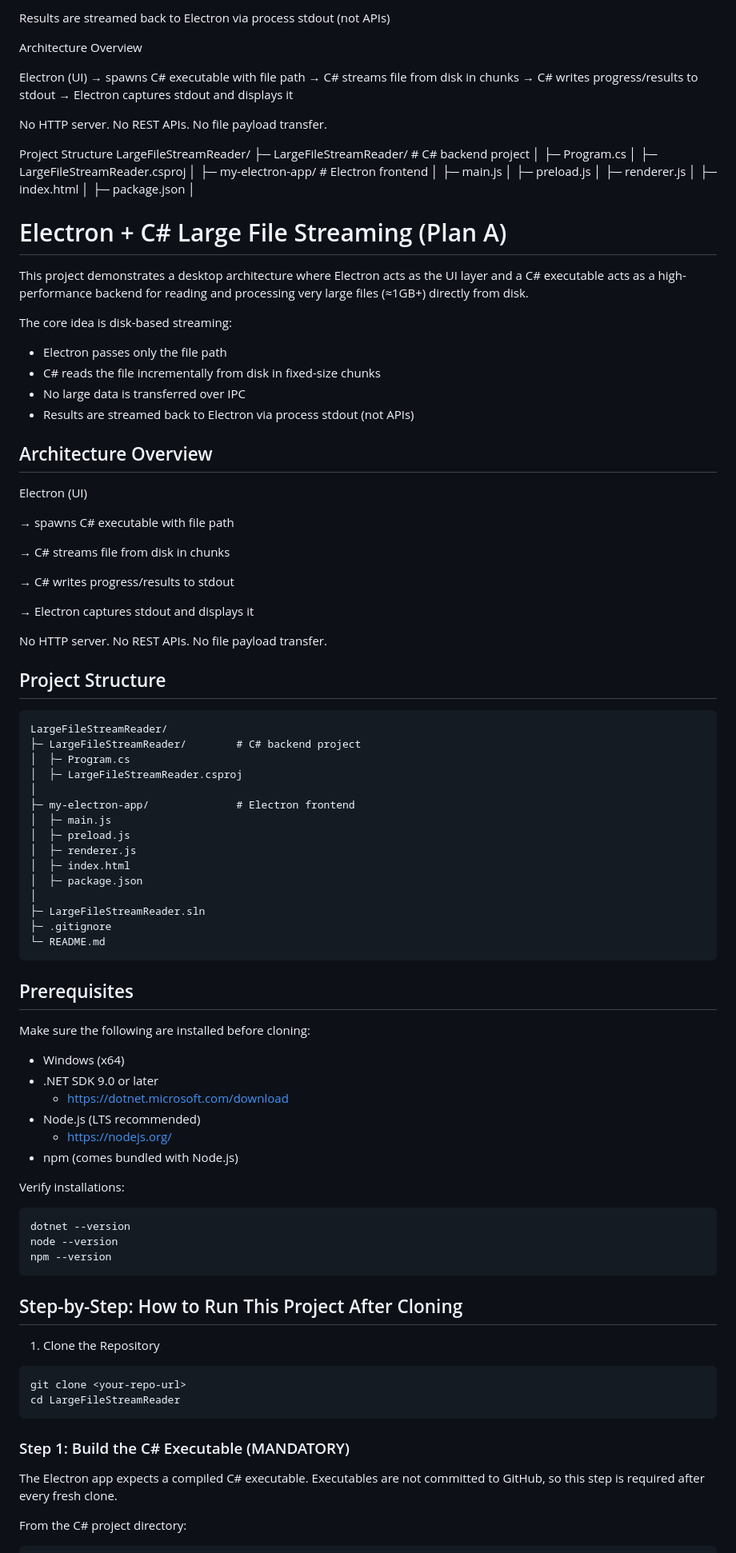
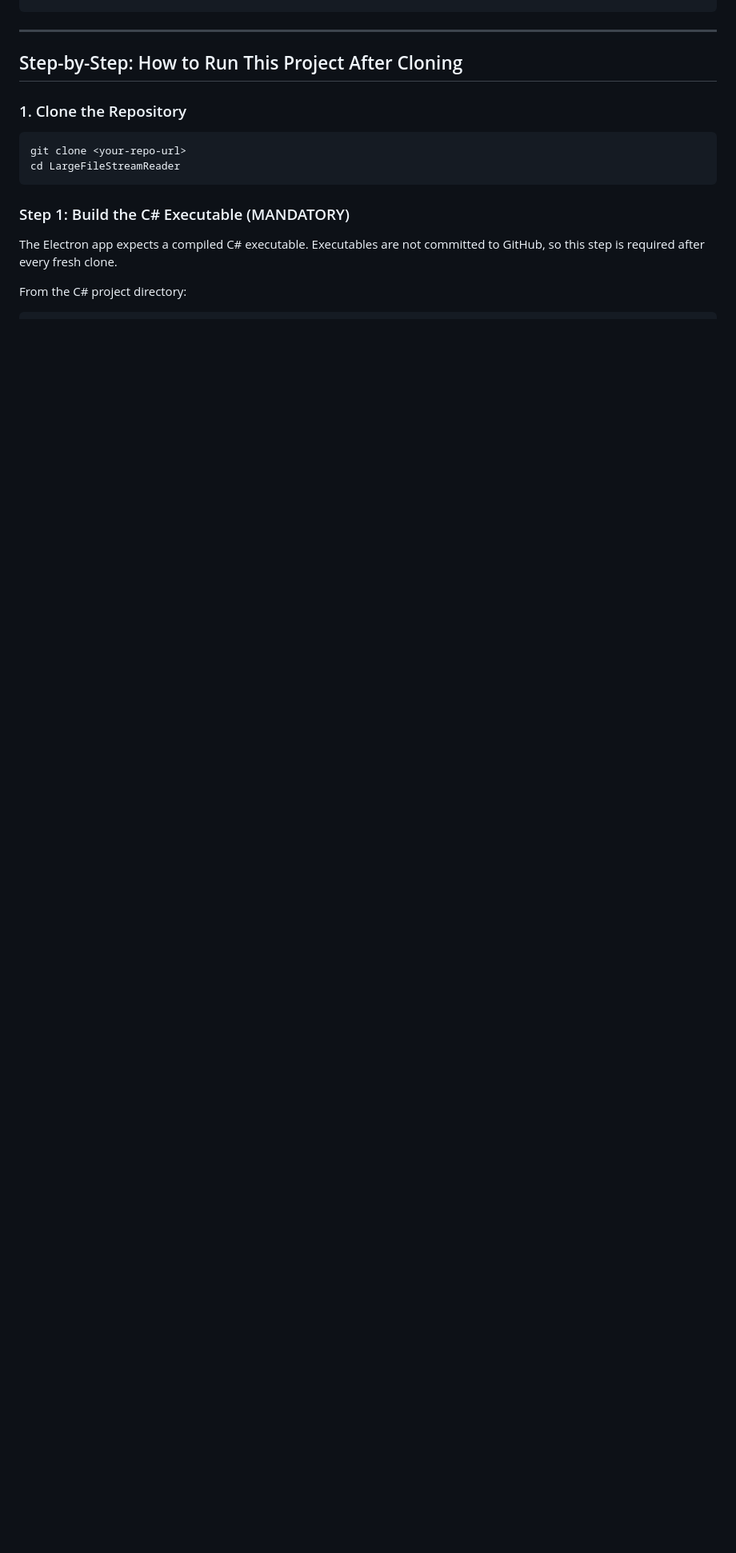
Before and after one commit to viv2005ek/StreamEngine-Electron-Csharp, a Markdown page: Readme.md, the part around the change printed below. Shown: that part at 80% size. GitHub-like rendering; blank space fills up the shorter version.

````diff
--- a/Readme.md
+++ b/Readme.md
@@ -184,97 +86,10 @@ No large data is transferred over IPC
-Results are streamed back to Electron via process stdout (not APIs)
-
-Architecture Overview
-
-Electron (UI)
-→ spawns C# executable with file path
-→ C# streams file from disk in chunks
-→ C# writes progress/results to stdout
-→ Electron captures stdout and displays it
-
-No HTTP server. No REST APIs. No file payload transfer.
-
-Project Structure
-LargeFileStreamReader/
-├─ LargeFileStreamReader/        # C# backend project
-│  ├─ Program.cs
-│  ├─ LargeFileStreamReader.csproj
-│
-├─ my-electron-app/              # Electron frontend
-│  ├─ main.js
-│  ├─ preload.js
-│  ├─ renderer.js
-│  ├─ index.html
-│  ├─ package.json
-│
- # Electron + C# Large File Streaming (Plan A)
-
-This project demonstrates a desktop architecture where Electron acts as the UI layer and a C# executable acts as a high-performance backend for reading and processing very large files (≈1GB+) directly from disk.
-
-The core idea is disk-based streaming:
-
-* Electron passes only the file path
-* C# reads the file incrementally from disk in fixed-size chunks
-* No large data is transferred over IPC
-* Results are streamed back to Electron via process stdout (not APIs)
-
-## Architecture Overview
-
-Electron (UI)
-
-→ spawns C# executable with file path
-
-→ C# streams file from disk in chunks
-
-→ C# writes progress/results to stdout
-
-→ Electron captures stdout and displays it
-
-No HTTP server. No REST APIs. No file payload transfer.
-
-## Project Structure
-
-```
-LargeFileStreamReader/
-├─ LargeFileStreamReader/        # C# backend project
-│  ├─ Program.cs
-│  ├─ LargeFileStreamReader.csproj
-│
-├─ my-electron-app/              # Electron frontend
-│  ├─ main.js
-│  ├─ preload.js
-│  ├─ renderer.js
-│  ├─ index.html
-│  ├─ package.json
-│
-├─ LargeFileStreamReader.sln
-├─ .gitignore
-└─ README.md
-```
-
-## Prerequisites
-
-Make sure the following are installed before cloning:
-
-* Windows (x64)
-* .NET SDK 9.0 or later
-	* https://dotnet.microsoft.com/download
-* Node.js (LTS recommended)
-	* https://nodejs.org/
-* npm (comes bundled with Node.js)
-
-Verify installations:
-
-```
-dotnet --version
-node --version
-npm --version
-```
+---
 
 ## Step-by-Step: How to Run This Project After Cloning
 
-1. Clone the Repository
+### 1. Clone the Repository
 
-```
+```bash
 git clone <your-repo-url>
 cd LargeFileStreamReader
 ```
````
Also changed, not shown: other parts of Readme.md (+164 -269 lines).
